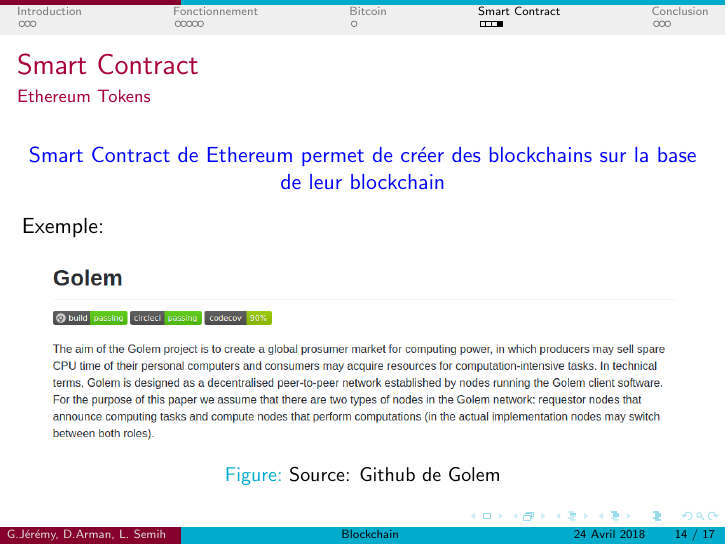
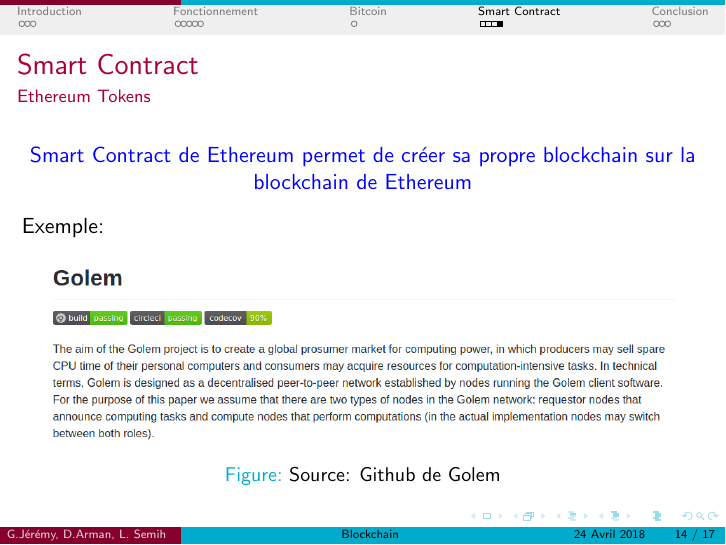
Before and after one commit to armanyan/blockchain, LaTeX slides (Presentation.tex): page 18 of 21. Compiled offline with pdfLaTeX.

Commit message:
Modification Ethereum

```diff
--- a/Presentation.tex
+++ b/Presentation.tex
@@ -255,7 +255,7 @@
 
 	\begin{center}
 		\color{blue}
-		Smart Contract de Ethereum permet de créer des blockchains sur la base de leur blockchain
+		Smart Contract de Ethereum permet de créer sa propre blockchain sur la blockchain de Ethereum
 	\end{center}
 
 	Exemple:
```
